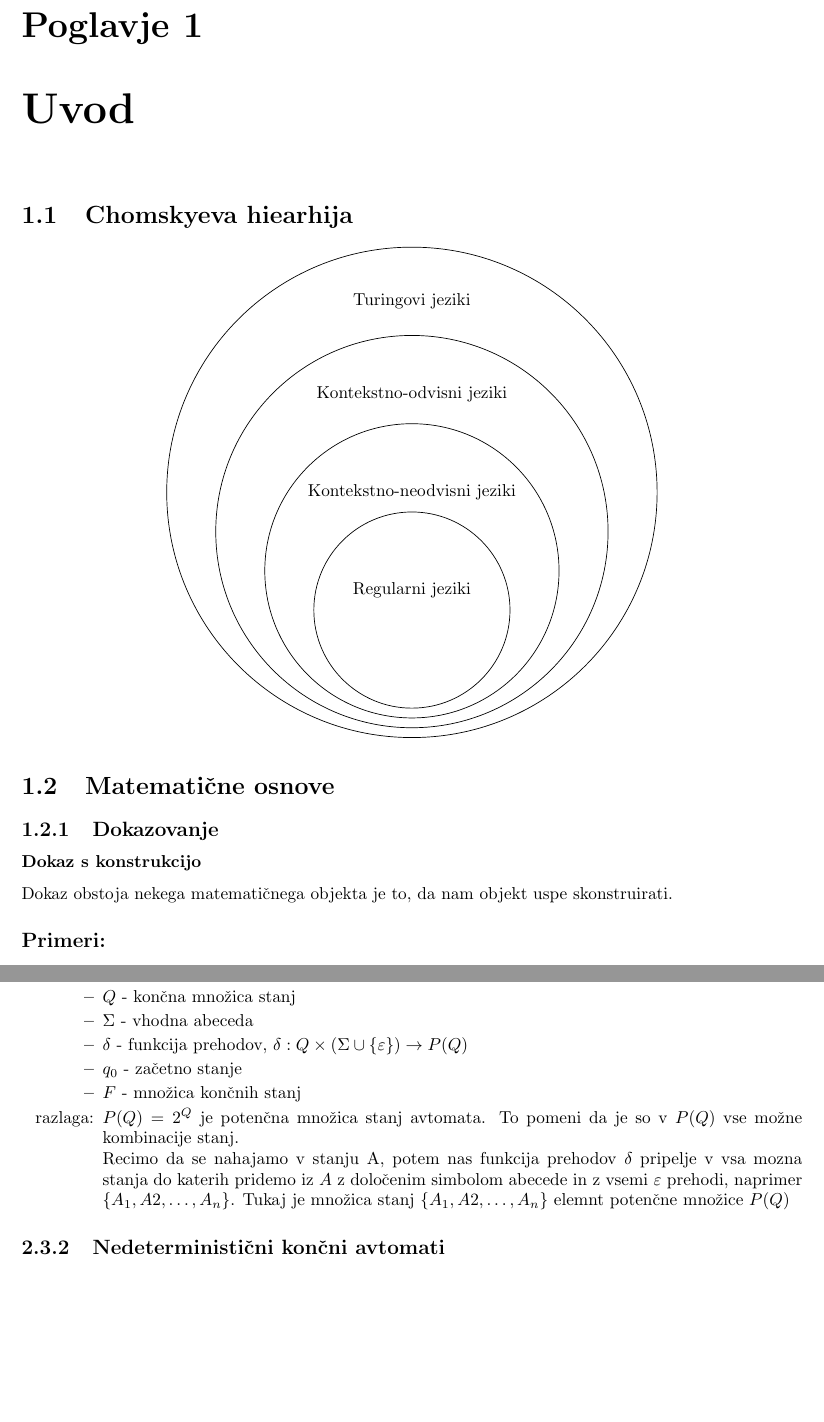
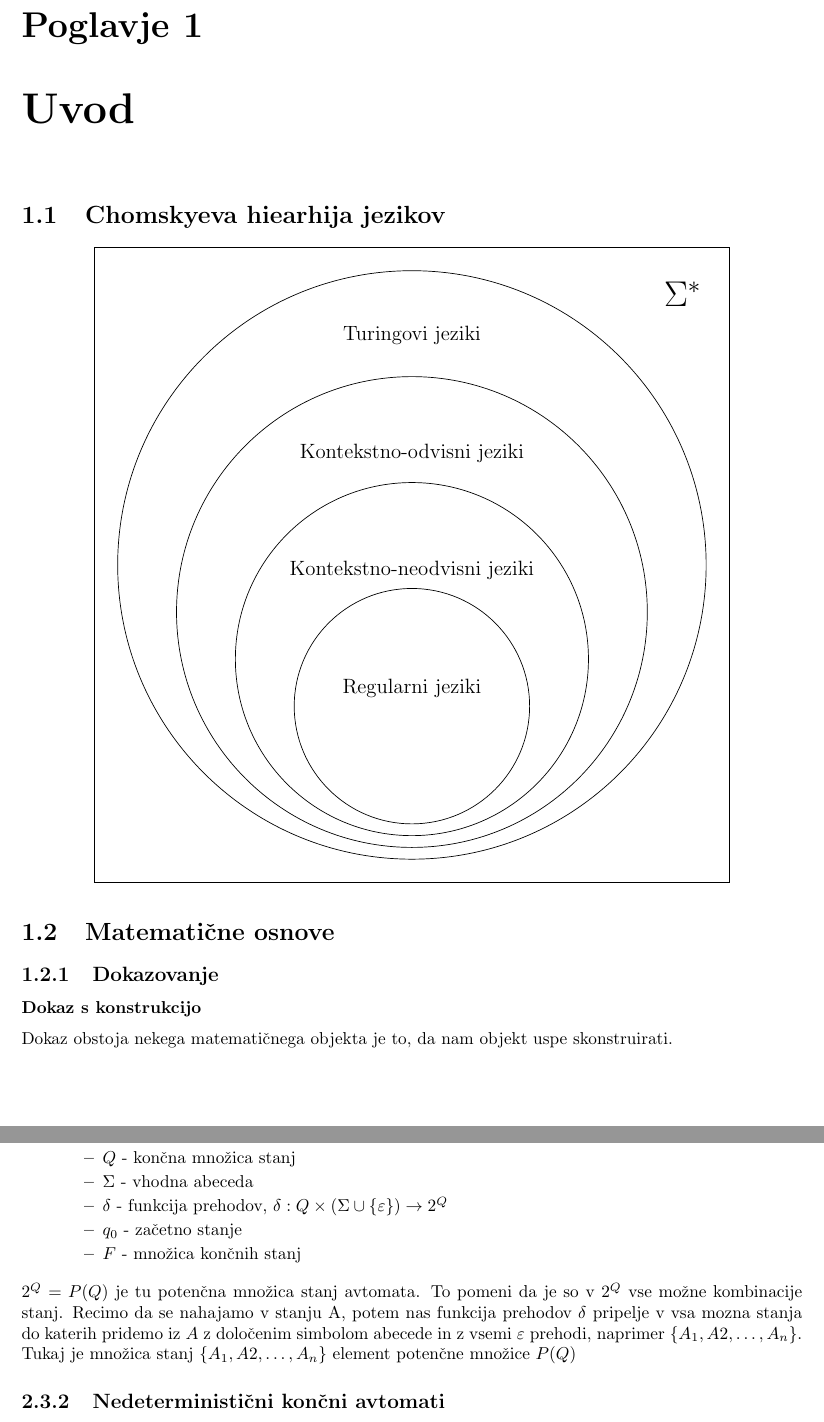
Before and after one commit to HairyFotr/TOR, a LaTeX book (tor1/tor1.tex): two parts of pages 3 and 8 of 13, joined at a grey line, cut so that both start at the same text, the shorter picture padded with empty space. Compiled offline with pdfLaTeX.

Commit message:
tor1 pretty pic, some fixes

```diff
--- a/tor1/tor1.tex
+++ b/tor1/tor1.tex
@@ -49,20 +49,23 @@ This work is licensed under a Creative Commons Attribution-NonCommercial-ShareAl
 
 \pagebreak
 \chapter{Uvod}
-\section{Chomskyeva hiearhija}
-\begin{center}
-\begin{tikzpicture}
+\section{Chomskyeva hiearhija jezikov}
+\begin{center}%?is it too big? :P
+\begin{tikzpicture}[scale=1.2]
+	\draw (-5.4cm,-5.4cm) rectangle (5.4cm,5.4cm);
+	\node at (4.6cm,4.6cm) {\huge $\Sigma^*$};
+
 	\draw (0cm,0cm) circle (5cm);
-	\node at (0,3.9cm) {Turingovi jeziki};%{\nameref{chap:Turingovi jeziki}};
+	\node at (0,3.9cm) {\large Turingovi jeziki};%{\nameref{chap:Turingovi jeziki}};
 
 	\draw (0cm,-0.8cm) circle (4cm);
-	\node at (0,2cm) {Kontekstno-odvisni jeziki};%{\nameref{chap:Kontekstno
+	\node at (0,1.9cm) {\large Kontekstno-odvisni jeziki};%{\nameref{chap:Kontekstno
 
 	\draw (0cm,-1.6cm) circle (3cm);
-	\node at (0,0cm) {\nameref{chap:Kontekstno-neodvisni jeziki}};
+	\node at (0,-0.1cm) {\large \nameref{chap:Kontekstno-neodvisni jeziki}};
 
 	\draw (0cm,-2.4cm) circle (2cm);
-	\node at (0,-2cm) {\nameref{chap:Regularni jeziki}};
+	\node at (0,-2.1cm) {\large \nameref{chap:Regularni jeziki}};
 \end{tikzpicture}
 \end{center}
 
@@ -258,13 +264,13 @@ Vzamemo nasprotno trditev, od tiste, ki jo želimo preveriti in pokažemo, da to
 	\begin{items}
 	\item $ Q $ - končna množica stanj
 	\item $ \Sigma $ - vhodna abeceda
-	\item $ \delta $ - funkcija prehodov, $\delta : Q \times (\Sigma \cup \{\varepsilon\}) \rightarrow P(Q)$
+	\item $ \delta $ - funkcija prehodov, $\delta : Q \times (\Sigma \cup \{\varepsilon\}) \rightarrow 2^Q$
 	\item $ q_0 $ - začetno stanje
 	\item $ F $ - množica končnih stanj
-	\item[razlaga:] $P(Q)=2^Q $ je potenčna množica stanj avtomata. To pomeni da je so v $P(Q)$ vse možne kombinacije stanj.\\
-	                Recimo da se nahajamo v stanju A, potem nas funkcija prehodov $ \delta $ pripelje v vsa mozna stanja do katerih pridemo iz $A$ z določenim simbolom abecede in z vsemi $ \varepsilon $ prehodi, naprimer $ \lbrace A_1,A2, \ldots , A_n \rbrace$. Tukaj je množica stanj $ \lbrace A_1,A2, \ldots , A_n \rbrace $ elemnt potenčne množice $P(Q)$
 	\end{items}
 }
+%?razlaga potenčne množice bi šla lahko nekam med mat. osnove... imam še en kup stvari o teoriji množic nekje. Drugač je pa kul - epsilon-closure je že napol opisan :)
+$2^Q=P(Q)$ je tu potenčna množica stanj avtomata. To pomeni da je so v $2^Q$ vse možne kombinacije stanj. Recimo da se nahajamo v stanju A, potem nas funkcija prehodov $ \delta $ pripelje v vsa mozna stanja do katerih pridemo iz $A$ z določenim simbolom abecede in z vsemi $ \varepsilon $ prehodi, naprimer $ \lbrace A_1,A2, \ldots , A_n \rbrace$. Tukaj je množica stanj $ \lbrace A_1,A2, \ldots , A_n \rbrace $ element potenčne množice $P(Q)$
 
 \subsection{Nedeterministični končni avtomati}
 \Def{NKA je definiran kot peterka $M = \langle Q, \Sigma, \delta, q_0, F \rangle$, kjer je:
```
Also changed, not shown: tor1/tor1.pdf, tor1/tor1.tex (17 more changed lines).
